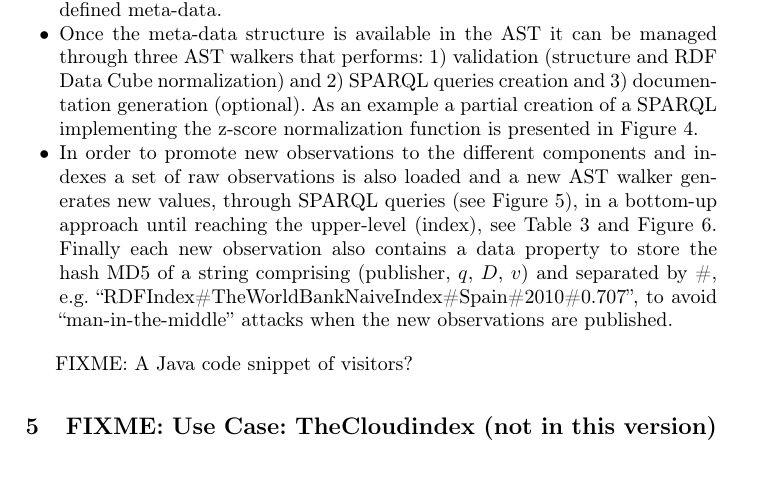
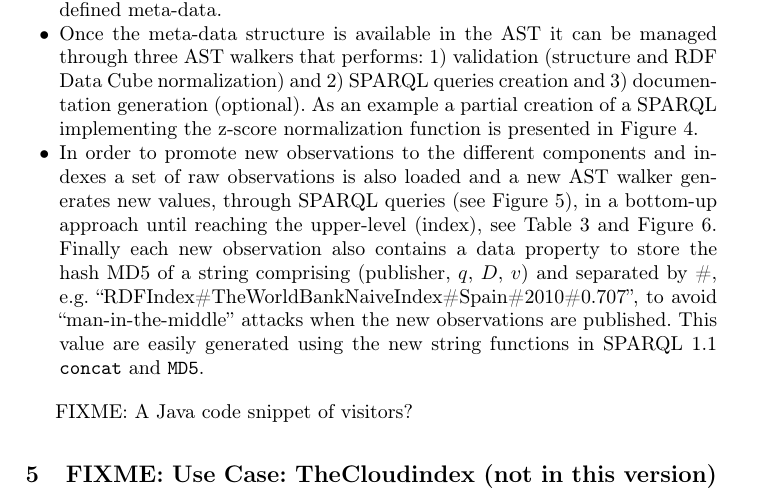
Before and after one commit to chemaar/rdfindex, a LaTeX paper (papers/mtsr-2013/rdfindex-mtsr-2013.tex, which reads papers/mtsr-2013/sections/sect-theoretical-rdfindex.tex): part of page 9 of 19, cut so that both start at the same text, the shorter picture padded with empty space. Compiled offline with pdfLaTeX.

```diff
--- a/papers/mtsr-2013/sections/sect-theoretical-rdfindex.tex
+++ b/papers/mtsr-2013/sections/sect-theoretical-rdfindex.tex
@@ -197,10 +197,10 @@
  the z-score normalization function is presented in Figure~\ref{fig:sparql-zscore}.
  \item In order to promote new observations to the different components and indexes
  a set of raw observations is also loaded and a new AST walker generates new values, through SPARQL queries (see Figure~\ref{fig:sparql-generated-query}),
- in a bottom-up approach until reaching the upper-level (index), see Table~\ref{tab:example-generated-wb} and Figure~\ref{fig:generated observation}. Finally
- each new observation also contains a data property to store the hash MD5 of a string comprising
+ in a bottom-up approach until reaching the upper-level (index), see Table~\ref{tab:example-generated-wb} and Figure~\ref{fig:generated observation}.
+ Finally each new observation also contains a data property to store the hash MD5 of a string comprising
  (publisher, $q$, $D$, $v$) and separated by \#, e.g. ``RDFIndex\#TheWorldBankNaiveIndex\#Spain\#2010\#0.707'', to avoid ``man-in-the-middle'' attacks when the new observations
- are published.
+ are published. This value are easily generated using the new string functions in SPARQL 1.1 \texttt{concat} and \texttt{MD5}.
  \end{itemize}
 
 \begin{figure}[!ht]
```
